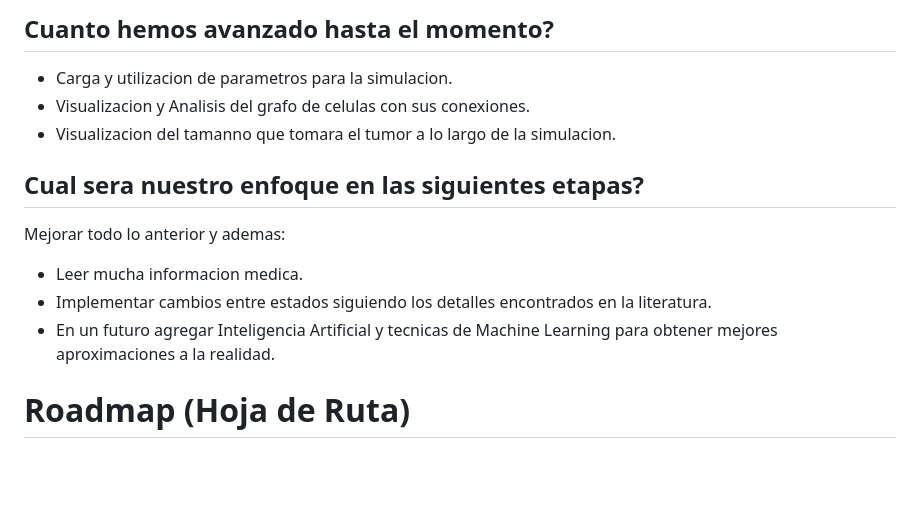
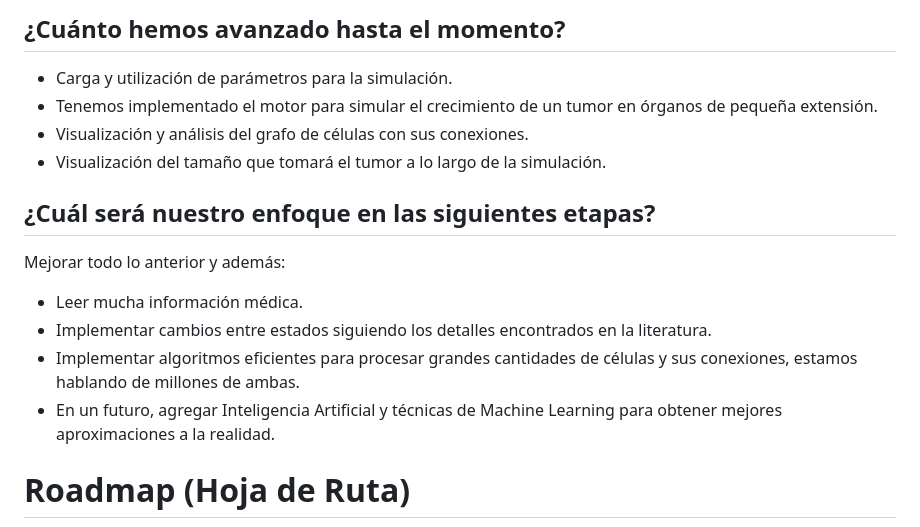
Before and after one commit to Krtucho/cellular_automata, a Markdown page: README.md, the part around one of its changes. GitHub-like rendering; blank space fills up the shorter version.

````diff
--- a/README.md
+++ b/README.md
@@ -67,15 +68,18 @@ Marching Cubes - https://people.eecs.berkeley.edu/~jrs/meshpapers/LorensenCline.
 
-## Cuanto hemos avanzado hasta el momento?
-- Carga y utilizacion de parametros para la simulacion.
-- Visualizacion y Analisis del grafo de celulas con sus conexiones.
-- Visualizacion del tamanno que tomara el tumor a lo largo de la simulacion.
+## ¿Cuánto hemos avanzado hasta el momento?
+- Carga y utilización de parámetros para la simulación.
+- Tenemos implementado el motor para simular el crecimiento de un tumor en órganos de pequeña extensión.
+- Visualización y análisis del grafo de células con sus conexiones.
+- Visualización del tamaño que tomará el tumor a lo largo de la simulación.
 
 
-## Cual sera nuestro enfoque en las siguientes etapas?
-Mejorar todo lo anterior y ademas:
-- Leer mucha informacion medica.
+## ¿Cuál será nuestro enfoque en las siguientes etapas?
+Mejorar todo lo anterior y además:
+- Leer mucha información médica.
 - Implementar cambios entre estados siguiendo los detalles encontrados en la literatura.
-- En un futuro agregar Inteligencia Artificial y tecnicas de Machine Learning para obtener mejores aproximaciones a la realidad.
+- Implementar algoritmos eficientes para procesar grandes cantidades de células y sus conexiones, estamos hablando de millones de ambas.
+- En un futuro, agregar Inteligencia Artificial y técnicas de Machine Learning para obtener mejores aproximaciones a la realidad.
+
 # Roadmap (Hoja de Ruta)
 ```mermaid
 graph LR;
````
Also changed, not shown: other parts of README.md (+21 -20 lines).
